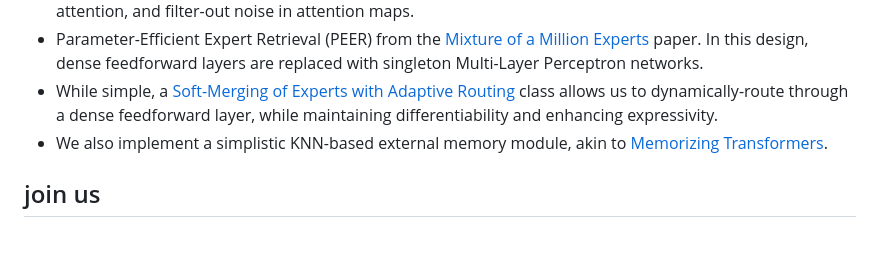
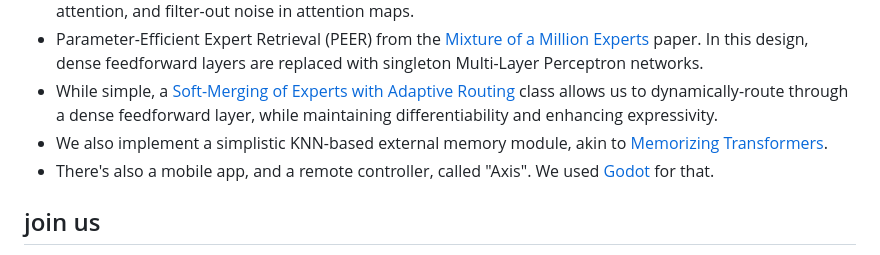
Before and after one commit to 0-5788719150923125/praxis, a Markdown page: README.md, the part around the change. Drawn GitHub-style.

Commit message:
add godot comment

```diff
--- a/README.md
+++ b/README.md
@@ -20,6 +20,7 @@ The Praxis swarm is a decentralized, peer-to-peer, always online, and continuous
 - Parameter-Efficient Expert Retrieval (PEER) from the [Mixture of a Million Experts](https://arxiv.org/abs/2407.04153) paper. In this design, dense feedforward layers are replaced with singleton Multi-Layer Perceptron networks.
 - While simple, a [Soft-Merging of Experts with Adaptive Routing](https://arxiv.org/abs/2306.03745) class allows us to dynamically-route through a dense feedforward layer, while maintaining differentiability and enhancing expressivity.
 - We also implement a simplistic KNN-based external memory module, akin to [Memorizing Transformers](https://arxiv.org/abs/2203.08913).
+- There's also a mobile app, and a remote controller, called "Axis". We used [Godot](https://godotengine.org/) for that.
 
 ## join us
 
```
